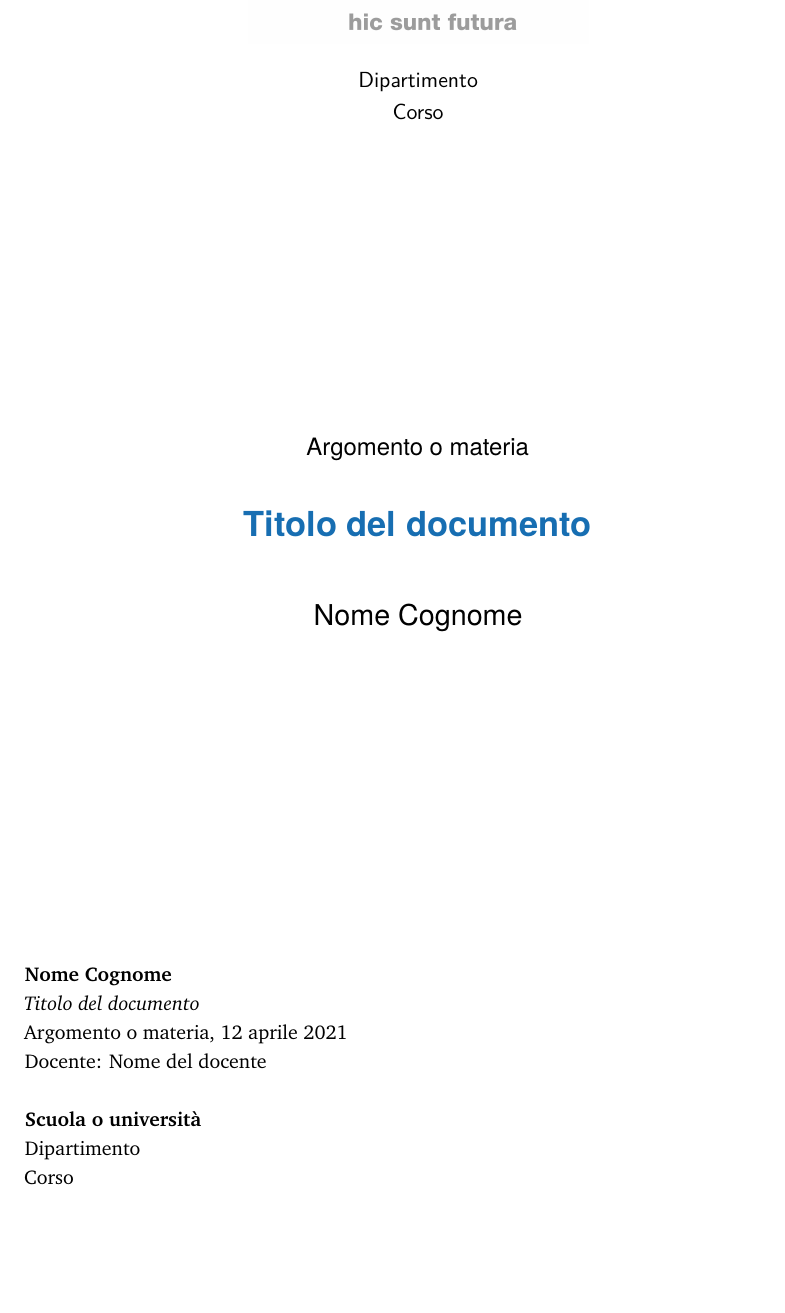
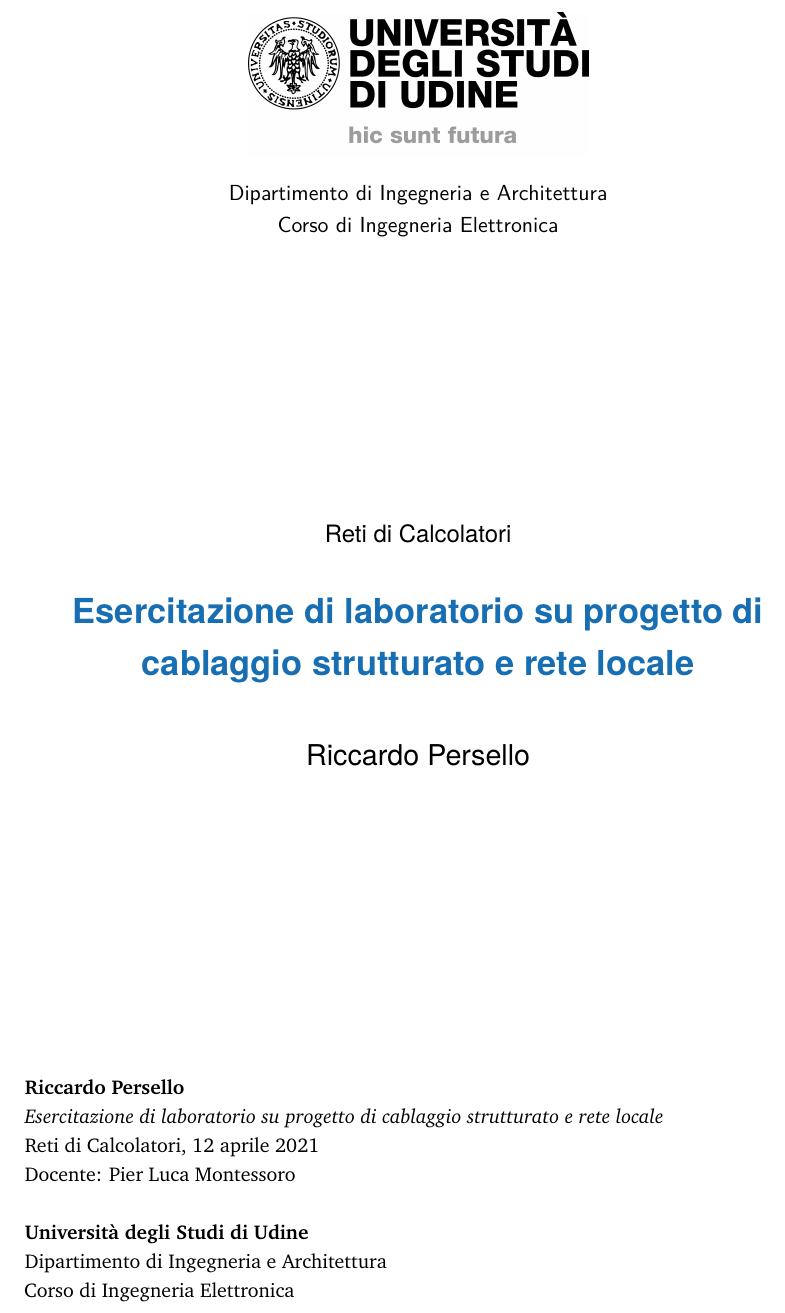
Before and after one commit to persello/progetto-rdc, a LaTeX document (main.tex, which reads setup.tex): part of page 2 of 8, cut at the place of the change, the shorter picture padded with empty space. Compiled offline with pdfLaTeX.

Commit message:
Title and metadata.

```diff
--- a/setup.tex
+++ b/setup.tex
@@ -11,7 +11,7 @@
 % **************************************************
 % Information and Commands for Reuse
 % **************************************************
-\newcommand{\thesisTitle}{Titolo del documento}
-\newcommand{\thesisName}{Nome Cognome}
-\newcommand{\thesisSubject}{Argomento o materia}
+\newcommand{\thesisTitle}{Esercitazione di laboratorio su progetto di cablaggio strutturato e rete locale}
+\newcommand{\thesisName}{Riccardo Persello}
+\newcommand{\thesisSubject}{Reti di Calcolatori}
 \newcommand{\thesisDate}{\today}
@@ -19,9 +19,9 @@
 
-\newcommand{\thesisFirstSupervisor}{Nome del docente}
+\newcommand{\thesisFirstSupervisor}{Pier Luca Montessoro}
 
-\newcommand{\thesisUniversity}{\protect{Scuola o università}}
-\newcommand{\thesisUniversityDepartment}{Dipartimento}
-\newcommand{\thesisUniversityGroup}{Corso}
+\newcommand{\thesisUniversity}{\protect{Università degli Studi di Udine}}
+\newcommand{\thesisUniversityDepartment}{Dipartimento di Ingegneria e Architettura}
+\newcommand{\thesisUniversityGroup}{Corso di Ingegneria Elettronica}
 
 
 % **************************************************
```
Also changed, not shown: main.pdf, setup.tex (2 more changed lines).
